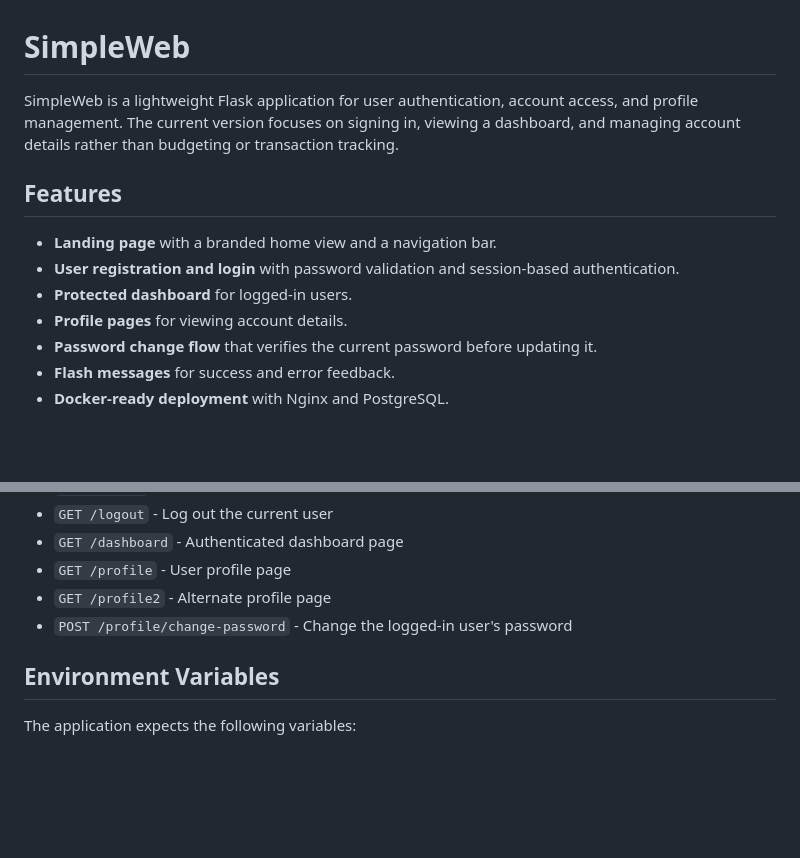
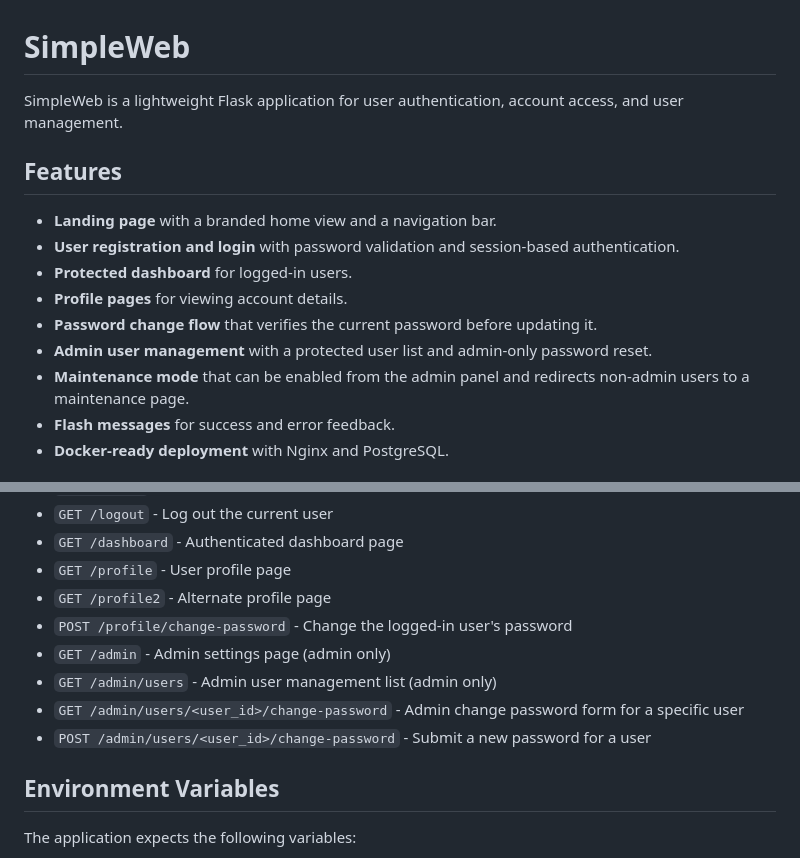
Before and after one commit to radufabian9794-glitch/SimpleWeb, a Markdown page: README.md, 2 parts joined by grey strips. GitHub-like rendering; blank space fills up the shorter version.

```diff
--- a/README.md
+++ b/README.md
@@ -1,6 +1,6 @@
 # SimpleWeb
 
-SimpleWeb is a lightweight Flask application for user authentication, account access, and profile management. The current version focuses on signing in, viewing a dashboard, and managing account details rather than budgeting or transaction tracking.
+SimpleWeb is a lightweight Flask application for user authentication, account access, and user management.
 
 ## Features
 
@@ -9,6 +9,8 @@ SimpleWeb is a lightweight Flask application for user authentication, account ac
 - **Protected dashboard** for logged-in users.
 - **Profile pages** for viewing account details.
 - **Password change flow** that verifies the current password before updating it.
+- **Admin user management** with a protected user list and admin-only password reset.
+- **Maintenance mode** that can be enabled from the admin panel and redirects non-admin users to a maintenance page.
 - **Flash messages** for success and error feedback.
 - **Docker-ready deployment** with Nginx and PostgreSQL.
 
@@ -106,6 +108,10 @@ The app uses simple Flask routes for authentication and profile management:
 - `GET /profile` - User profile page
 - `GET /profile2` - Alternate profile page
 - `POST /profile/change-password` - Change the logged-in user's password
+- `GET /admin` - Admin settings page (admin only)
+- `GET /admin/users` - Admin user management list (admin only)
+- `GET /admin/users/<user_id>/change-password` - Admin change password form for a specific user
+- `POST /admin/users/<user_id>/change-password` - Submit a new password for a user
 
 ## Environment Variables
 
```
